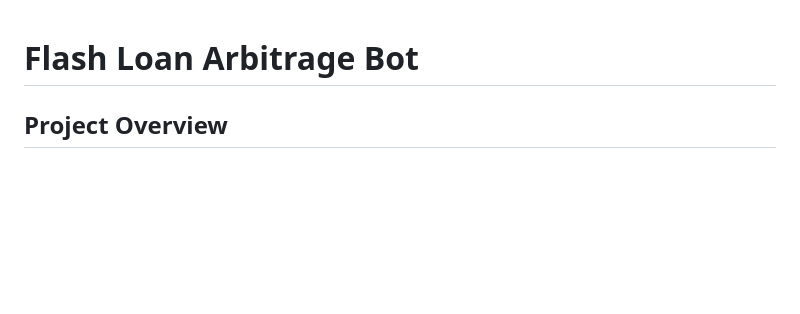
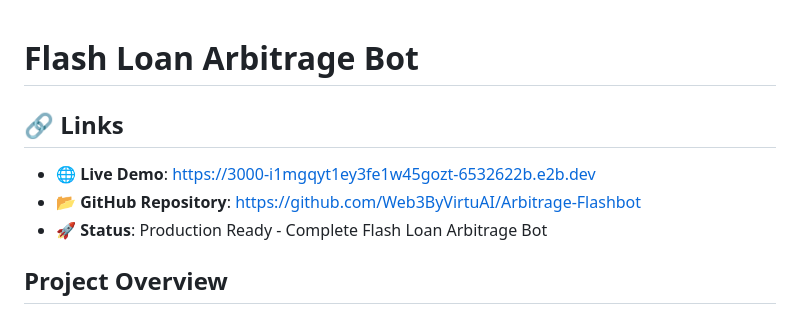
Before and after one commit to Web3ByVirtuAI/Arbitrage-Flashbot, a Markdown page: README.md, the part around the change. GitHub-like rendering; blank space fills up the shorter version.

Commit message:
Update README with GitHub repository and live demo links
✅ Added GitHub repository link
✅ Added live demo URL
✅ Updated project status to Production Ready
🚀 Complete Flash Loan Arbitrage Bot ready for deployment!

```diff
--- a/README.md
+++ b/README.md
@@ -1,4 +1,9 @@
 # Flash Loan Arbitrage Bot
+
+## 🔗 Links
+- **🌐 Live Demo**: https://3000-i1mgqyt1ey3fe1w45gozt-6532622b.e2b.dev
+- **📂 GitHub Repository**: https://github.com/Web3ByVirtuAI/Arbitrage-Flashbot
+- **🚀 Status**: Production Ready - Complete Flash Loan Arbitrage Bot
 
 ## Project Overview
 - **Name**: Flash Loan Arbitrage Bot
```
